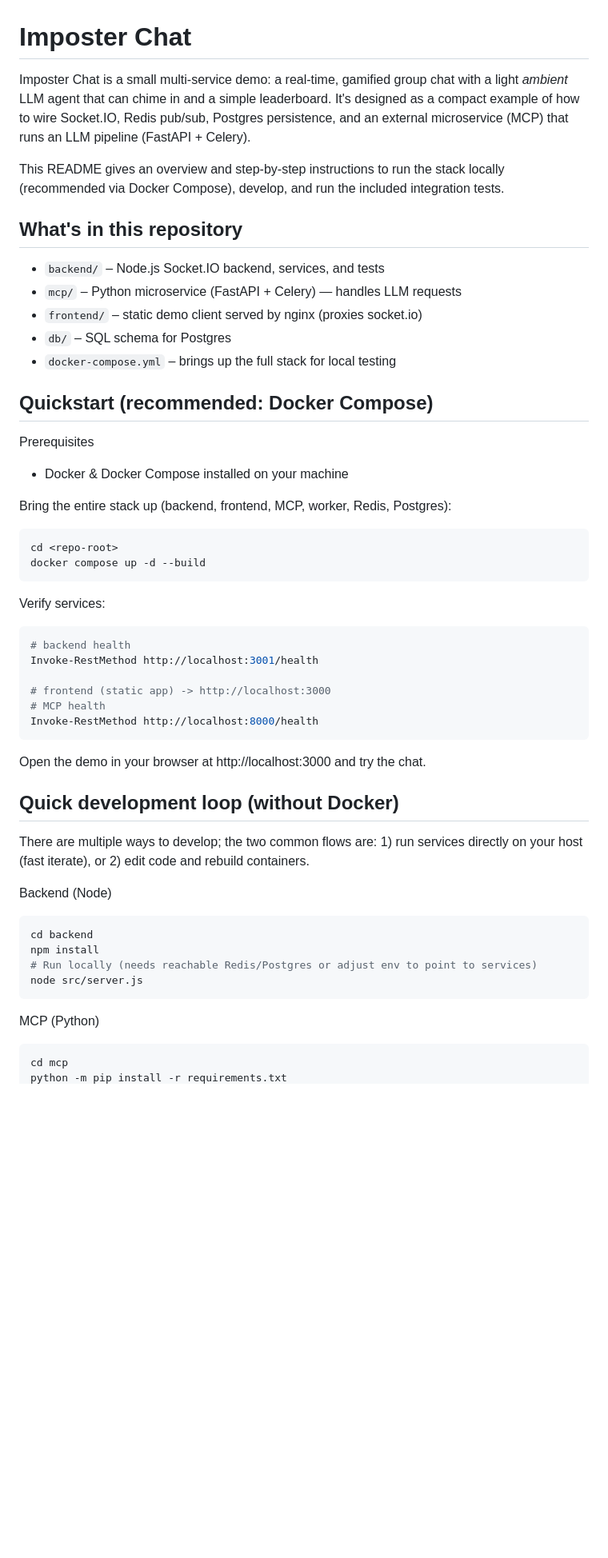
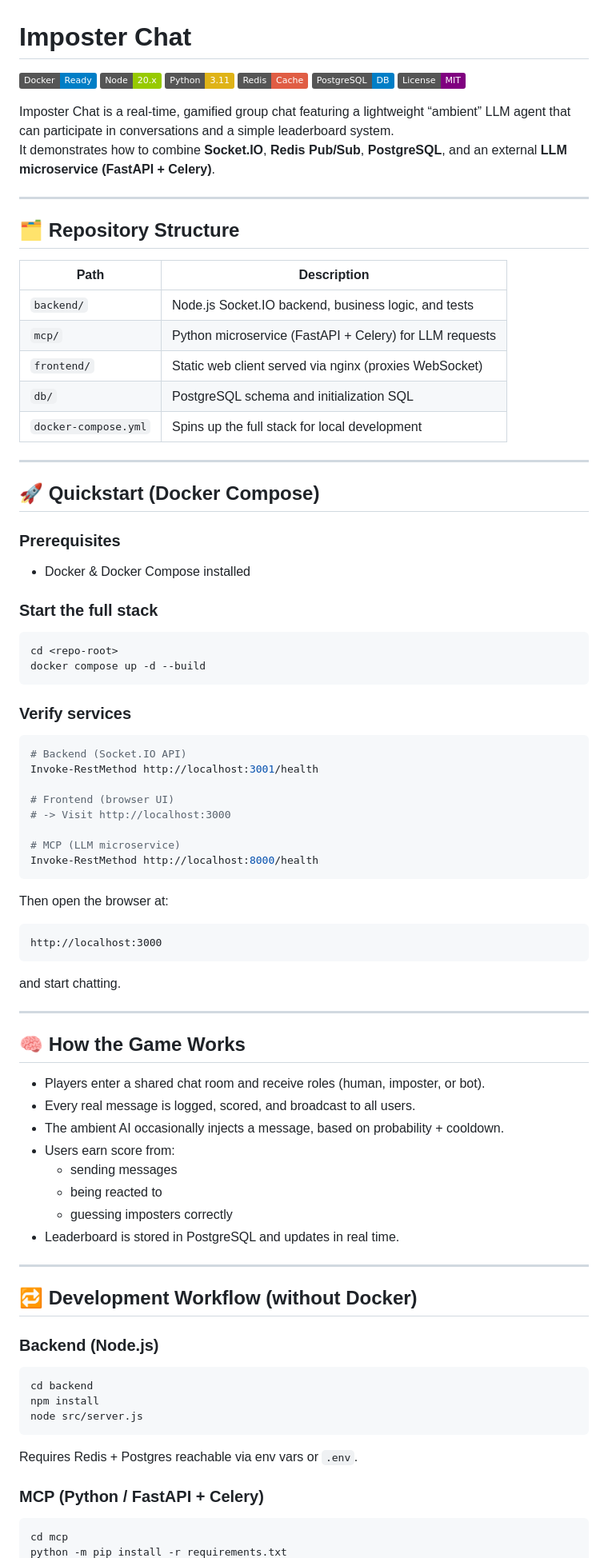
Before and after one commit to irenexu1/Imposter-Chat, a Markdown page: README.md, the part around one of its changes. Shown at 80% size. GitHub-like rendering; badges without logos; blank space fills up the shorter version.

````diff
--- a/README.md
+++ b/README.md
@@ -1,61 +1,90 @@
 # Imposter Chat
 
-Imposter Chat is a small multi-service demo: a real-time, gamified group chat
-with a light *ambient* LLM agent that can chime in and a simple leaderboard.
-It's designed as a compact example of how to wire Socket.IO, Redis pub/sub,
-Postgres persistence, and an external microservice (MCP) that runs an LLM
-pipeline (FastAPI + Celery).
+![Docker](https://img.shields.io/badge/Docker-Ready-blue?logo=docker)
+![Node](https://img.shields.io/badge/Node-20.x-green?logo=node.js)
+![Python](https://img.shields.io/badge/Python-3.11-yellow?logo=python)
+![Redis](https://img.shields.io/badge/Redis-Cache-red?logo=redis)
+![Postgres](https://img.shields.io/badge/PostgreSQL-DB-blue?logo=postgresql)
+![License](https://img.shields.io/badge/License-MIT-purple)
 
-This README gives an overview and step-by-step instructions to run the stack
-locally (recommended via Docker Compose), develop, and run the included
-integration tests.
+Imposter Chat is a real-time, gamified group chat featuring a lightweight “ambient” LLM agent that can participate in conversations and a simple leaderboard system.
+It demonstrates how to combine **Socket.IO**, **Redis Pub/Sub**, **PostgreSQL**, and an external **LLM microservice (FastAPI + Celery)**.
 
+---
 
-## What's in this repository
-- `backend/` – Node.js Socket.IO backend, services, and tests
-- `mcp/` – Python microservice (FastAPI + Celery) — handles LLM requests
-- `frontend/` – static demo client served by nginx (proxies socket.io)
-- `db/` – SQL schema for Postgres
-- `docker-compose.yml` – brings up the full stack for local testing
+## 🗂️ Repository Structure
 
-## Quickstart (recommended: Docker Compose)
-Prerequisites
-- Docker & Docker Compose installed on your machine
+| Path | Description |
+|-------|-------------|
+| `backend/` | Node.js Socket.IO backend, business logic, and tests |
+| `mcp/` | Python microservice (FastAPI + Celery) for LLM requests |
+| `frontend/` | Static web client served via nginx (proxies WebSocket) |
+| `db/` | PostgreSQL schema and initialization SQL |
+| `docker-compose.yml` | Spins up the full stack for local development |
 
-Bring the entire stack up (backend, frontend, MCP, worker, Redis, Postgres):
+---
+
+## 🚀 Quickstart (Docker Compose)
+
+### Prerequisites
+- Docker & Docker Compose installed
+
+### Start the full stack
 
 ```powershell
 cd <repo-root>
 docker compose up -d --build
 ```
 
-Verify services:
+### Verify services
 
 ```powershell
-# backend health
+# Backend (Socket.IO API)
 Invoke-RestMethod http://localhost:3001/health
 
-# frontend (static app) -> http://localhost:3000
-# MCP health
+# Frontend (browser UI)
+# -> Visit http://localhost:3000
+
+# MCP (LLM microservice)
 Invoke-RestMethod http://localhost:8000/health
 ```
 
-Open the demo in your browser at http://localhost:3000 and try the chat.
+Then open the browser at:
 
-## Quick development loop (without Docker)
-There are multiple ways to develop; the two common flows are: 1) run services
-directly on your host (fast iterate), or 2) edit code and rebuild containers.
+```
+http://localhost:3000
+```
 
-Backend (Node)
+and start chatting.
+
+---
+
+## 🧠 How the Game Works
+
+- Players enter a shared chat room and receive roles (human, imposter, or bot).
+- Every real message is logged, scored, and broadcast to all users.
+- The ambient AI occasionally injects a message, based on probability + cooldown.
+- Users earn score from:
+  - sending messages
+  - being reacted to
+  - guessing imposters correctly
+- Leaderboard is stored in PostgreSQL and updates in real time.
+
+---
+
+## 🔁 Development Workflow (without Docker)
+
+### Backend (Node.js)
 
 ```powershell
 cd backend
 npm install
-# Run locally (needs reachable Redis/Postgres or adjust env to point to services)
 node src/server.js
 ```
 
-MCP (Python)
+Requires Redis + Postgres reachable via env vars or `.env`.
+
+### MCP (Python / FastAPI + Celery)
 
 ```powershell
 cd mcp
````
Also changed, not shown: other parts of README.md (+78 -39 lines).
